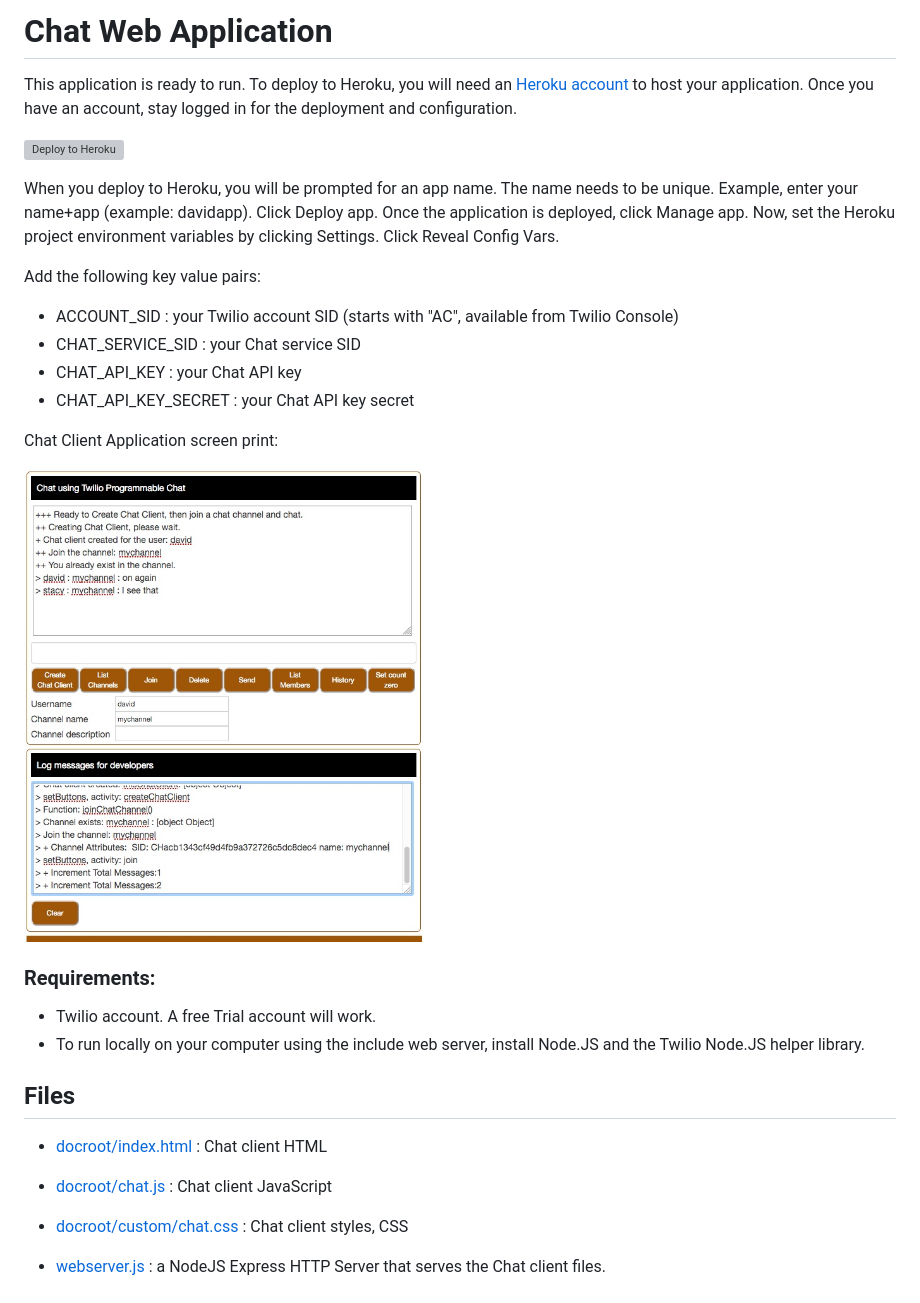
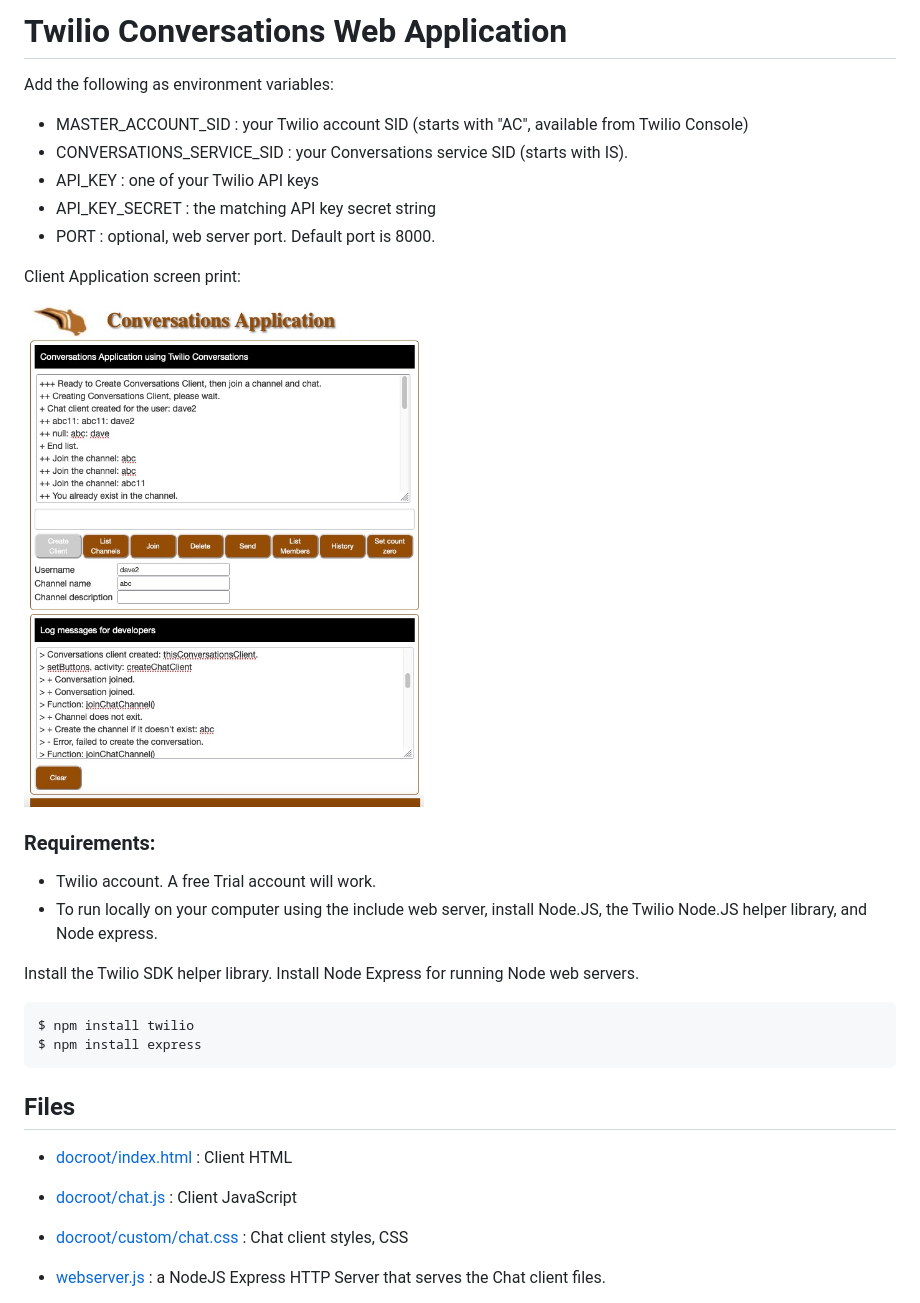
Before and after one commit to tigerfarm/tfpconversations, a Markdown page: README.md, the part around the change. Rendered like a GitHub page; pictures changed too: ChatClient.jpg (deleted), clientapp.jpg (added); grey boxes are pictures that could not be loaded.

`````diff
--- a/README.md
+++ b/README.md
@@ -1,36 +1,32 @@
-# Chat Web Application
+# Twilio Conversations Web Application
 
-This application is ready to run.
-To deploy to Heroku, you will need an [Heroku account](https://heroku.com/) to host your application.
-Once you have an account, stay logged in for the deployment and configuration.
+Add the following as environment variables:
++ MASTER_ACCOUNT_SID : your Twilio account SID (starts with "AC", available from Twilio Console)
++ CONVERSATIONS_SERVICE_SID : your Conversations service SID (starts with IS).
++ API_KEY : one of your Twilio API keys
++ API_KEY_SECRET : the matching API key secret string
++ PORT : optional, web server port. Default port is 8000.
 
-[![Deploy to Heroku](https://www.herokucdn.com/deploy/button.svg)](https://heroku.com/deploy?template=https://github.com/tigerfarm/tigchatweb)
+Client Application screen print:
 
-When you deploy to Heroku, you will be prompted for an app name.
-The name needs to be unique. Example, enter your name+app (example: davidapp).
-Click Deploy app. Once the application is deployed, click Manage app.
-Now, set the Heroku project environment variables by clicking Settings.
-Click Reveal Config Vars.
-
-Add the following key value pairs:
-- ACCOUNT_SID : your Twilio account SID (starts with "AC", available from Twilio Console)
-- CHAT_SERVICE_SID : your Chat service SID
-- CHAT_API_KEY : your Chat API key
-- CHAT_API_KEY_SECRET : your Chat API key secret
-
-Chat Client Application screen print:
-
-<img src="ChatClient.jpg" width="400"/>
+<img src="clientapp.jpg" width="400"/>
 
 ### Requirements:
 
-- Twilio account. A free Trial account will work.
-- To run locally on your computer using the include web server, install Node.JS and the Twilio Node.JS helper library.
++ Twilio account. A free Trial account will work.
++ To run locally on your computer using the include web server, install Node.JS, the Twilio Node.JS helper library,
+    and Node express.
+
+Install the Twilio SDK helper library. Install Node Express for running Node web servers.
+````
+$ npm install twilio
+$ npm install express
+````
 
 ## Files
 
-- [docroot/index.html](docroot/index.html) : Chat client HTML
-- [docroot/chat.js](docroot/chat.js) : Chat client JavaScript
+- [docroot/index.html](docroot/index.html) : Client HTML
+- [docroot/chat.js](docroot/chat.js) : Client JavaScript
 - [docroot/custom/chat.css](docroot/custom/chat.css) : Chat client styles, CSS
 
 - [webserver.js](webserver.js) : a NodeJS Express HTTP Server that serves the Chat client files.
`````
Also changed, not shown: 5 other files.
